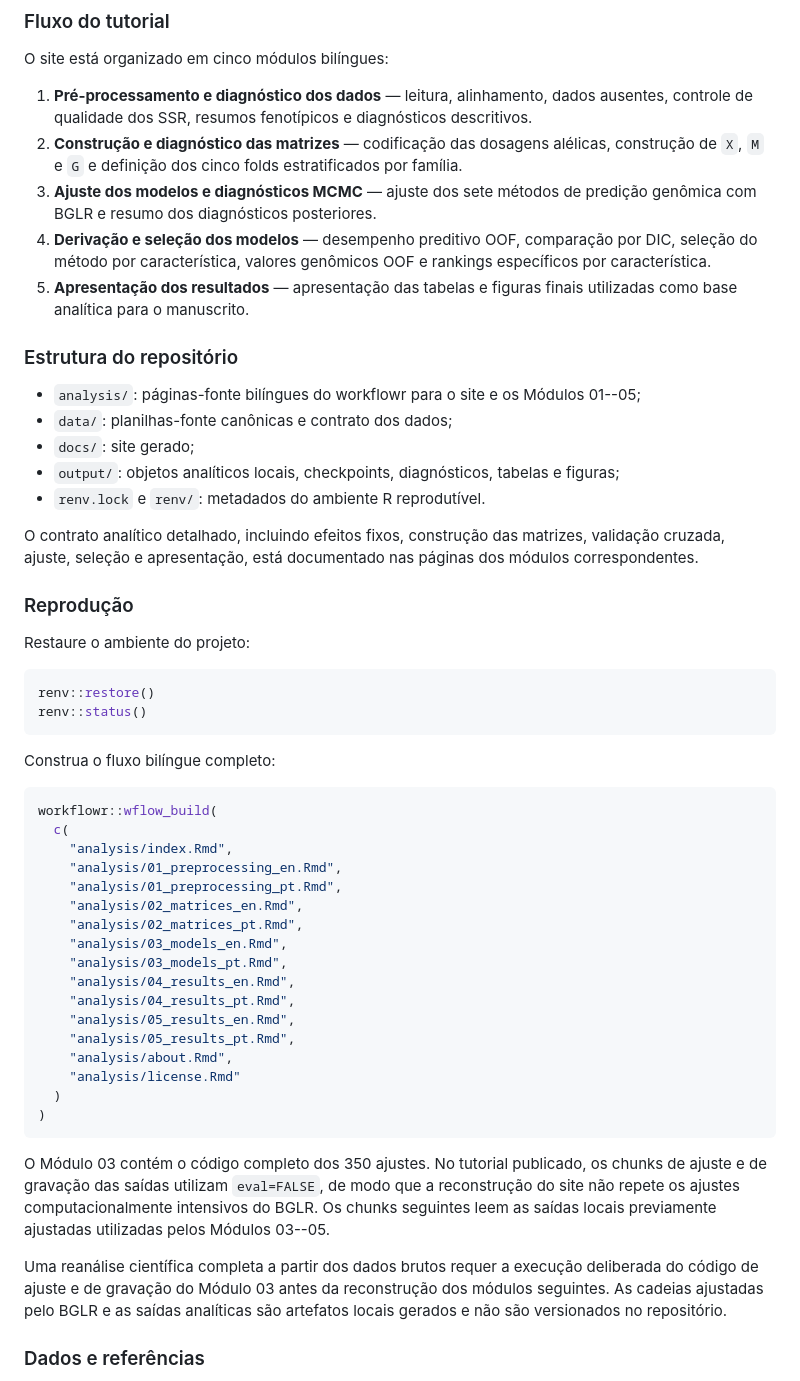
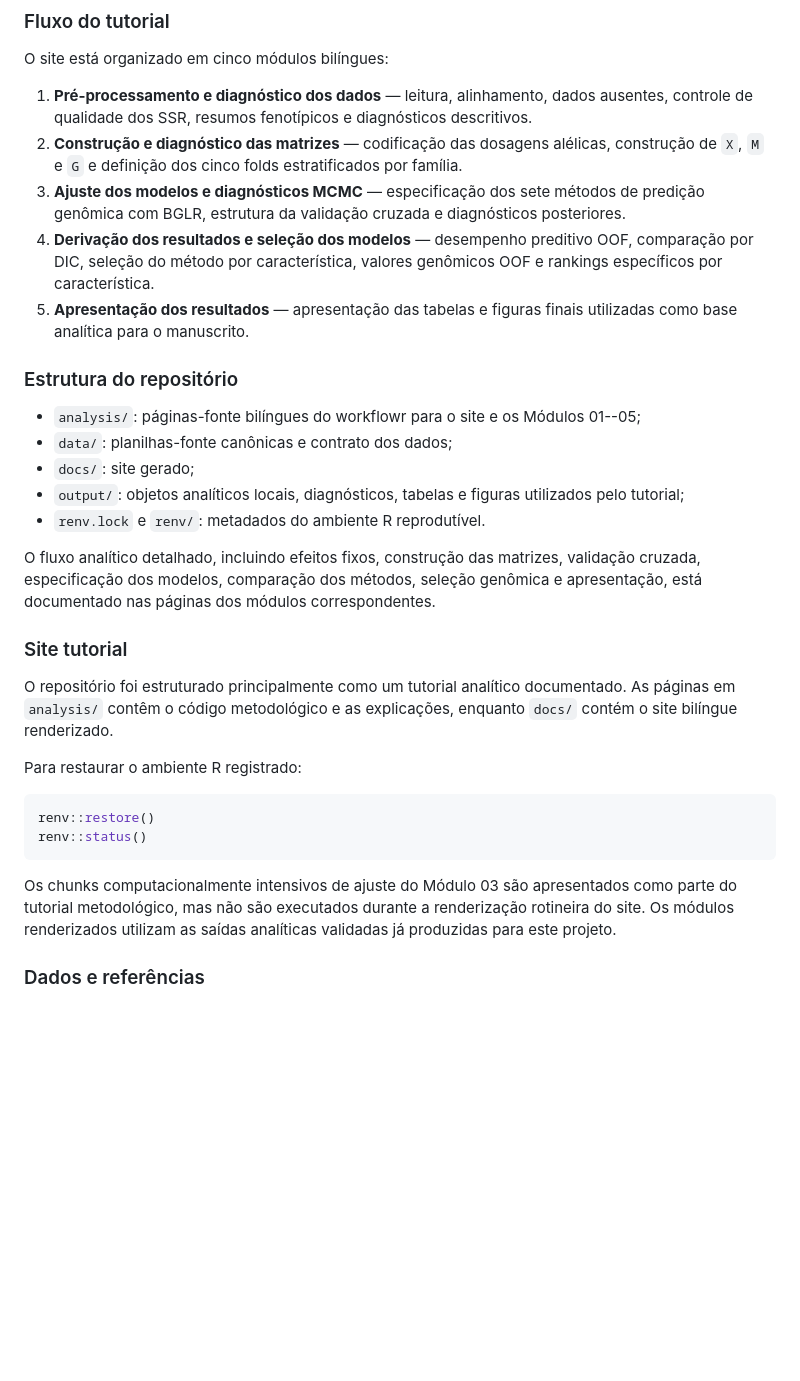
Before and after one commit to WevertonGomesCosta/Bayesian-ridge-regression-papaya, a Markdown page: README.md, the part around one of its changes. Drawn GitHub-style; blank space fills up the shorter version.

````diff
--- a/README.md
+++ b/README.md
@@ -97,8 +73,8 @@ O site está organizado em cinco módulos bilíngues:
 
 1. **Pré-processamento e diagnóstico dos dados** — leitura, alinhamento, dados ausentes, controle de qualidade dos SSR, resumos fenotípicos e diagnósticos descritivos.
 2. **Construção e diagnóstico das matrizes** — codificação das dosagens alélicas, construção de `X`, `M` e `G` e definição dos cinco folds estratificados por família.
-3. **Ajuste dos modelos e diagnósticos MCMC** — ajuste dos sete métodos de predição genômica com BGLR e resumo dos diagnósticos posteriores.
-4. **Derivação e seleção dos modelos** — desempenho preditivo OOF, comparação por DIC, seleção do método por característica, valores genômicos OOF e rankings específicos por característica.
+3. **Ajuste dos modelos e diagnósticos MCMC** — especificação dos sete métodos de predição genômica com BGLR, estrutura da validação cruzada e diagnósticos posteriores.
+4. **Derivação dos resultados e seleção dos modelos** — desempenho preditivo OOF, comparação por DIC, seleção do método por característica, valores genômicos OOF e rankings específicos por característica.
 5. **Apresentação dos resultados** — apresentação das tabelas e figuras finais utilizadas como base analítica para o manuscrito.
 
 ### Estrutura do repositório
@@ -106,47 +82,23 @@ O site está organizado em cinco módulos bilíngues:
 - `analysis/`: páginas-fonte bilíngues do workflowr para o site e os Módulos 01--05;
 - `data/`: planilhas-fonte canônicas e contrato dos dados;
 - `docs/`: site gerado;
-- `output/`: objetos analíticos locais, checkpoints, diagnósticos, tabelas e figuras;
+- `output/`: objetos analíticos locais, diagnósticos, tabelas e figuras utilizados pelo tutorial;
 - `renv.lock` e `renv/`: metadados do ambiente R reprodutível.
 
-O contrato analítico detalhado, incluindo efeitos fixos, construção das matrizes,
-validação cruzada, ajuste, seleção e apresentação, está documentado nas páginas
-dos módulos correspondentes.
+O fluxo analítico detalhado, incluindo efeitos fixos, construção das matrizes, validação cruzada, especificação dos modelos, comparação dos métodos, seleção genômica e apresentação, está documentado nas páginas dos módulos correspondentes.
 
-### Reprodução
+### Site tutorial
 
-Restaure o ambiente do projeto:
+O repositório foi estruturado principalmente como um tutorial analítico documentado. As páginas em `analysis/` contêm o código metodológico e as explicações, enquanto `docs/` contém o site bilíngue renderizado.
+
+Para restaurar o ambiente R registrado:
 
 ```r
 renv::restore()
 renv::status()
 ```
 
-Construa o fluxo bilíngue completo:
-
-```r
-workflowr::wflow_build(
-  c(
-    "analysis/index.Rmd",
-    "analysis/01_preprocessing_en.Rmd",
-    "analysis/01_preprocessing_pt.Rmd",
-    "analysis/02_matrices_en.Rmd",
-    "analysis/02_matrices_pt.Rmd",
-    "analysis/03_models_en.Rmd",
-    "analysis/03_models_pt.Rmd",
-    "analysis/04_results_en.Rmd",
-    "analysis/04_results_pt.Rmd",
-    "analysis/05_results_en.Rmd",
-    "analysis/05_results_pt.Rmd",
-    "analysis/about.Rmd",
-    "analysis/license.Rmd"
-  )
-)
-```
-
-O Módulo 03 contém o código completo dos 350 ajustes. No tutorial publicado, os chunks de ajuste e de gravação das saídas utilizam `eval=FALSE`, de modo que a reconstrução do site não repete os ajustes computacionalmente intensivos do BGLR. Os chunks seguintes leem as saídas locais previamente ajustadas utilizadas pelos Módulos 03--05.
-
-Uma reanálise científica completa a partir dos dados brutos requer a execução deliberada do código de ajuste e de gravação do Módulo 03 antes da reconstrução dos módulos seguintes. As cadeias ajustadas pelo BGLR e as saídas analíticas são artefatos locais gerados e não são versionados no repositório.
+Os chunks computacionalmente intensivos de ajuste do Módulo 03 são apresentados como parte do tutorial metodológico, mas não são executados durante a renderização rotineira do site. Os módulos renderizados utilizam as saídas analíticas validadas já produzidas para este projeto.
 
 ### Dados e referências
 
````
Also changed, not shown: other parts of README.md (+9 -33 lines).
